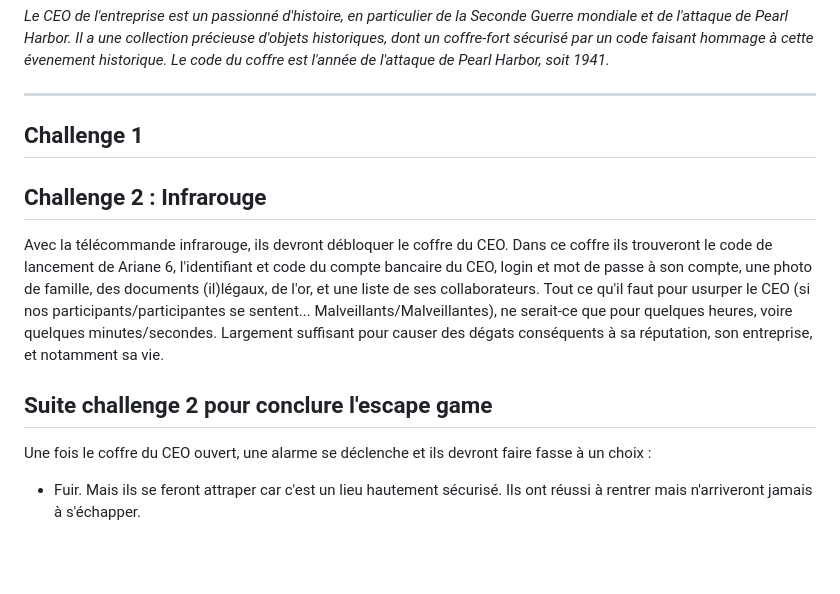
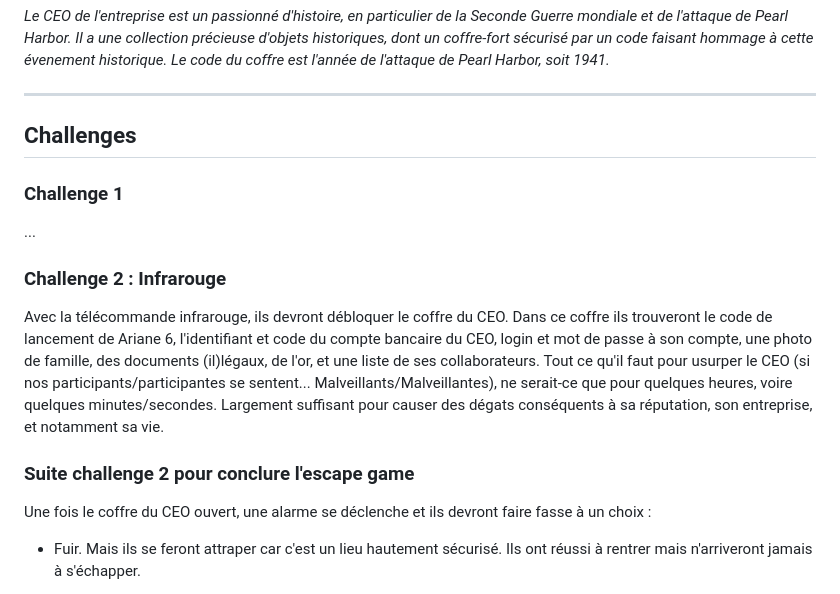
Before and after one commit to RipYep/Escape-Game, a Markdown page: README.md, the part around the change printed below. GitHub-like rendering; blank space fills up the shorter version.

```diff
--- a/README.md
+++ b/README.md
@@ -56,13 +56,15 @@ Le code du coffre est l'année de l'attaque de Pearl Harbor, soit 1941._
 
 ---
 
-## Challenge 1
+## Challenges
 
+### Challenge 1
+...
 
-## Challenge 2 : Infrarouge
+### Challenge 2 : Infrarouge
 Avec la télécommande infrarouge, ils devront débloquer le coffre du CEO. Dans ce coffre ils trouveront le code de lancement de Ariane 6, l'identifiant et code du compte bancaire du CEO, login et mot de passe à son compte, une photo de famille, des documents (il)légaux, de l'or, et une liste de ses collaborateurs. Tout ce qu'il faut pour usurper le CEO (si nos participants/participantes se sentent... Malveillants/Malveillantes), ne serait-ce que pour quelques heures, voire quelques minutes/secondes. Largement suffisant pour causer des dégats conséquents à sa réputation, son entreprise, et notamment sa vie.
 
-## Suite challenge 2 pour conclure l'escape game
+### Suite challenge 2 pour conclure l'escape game
 Une fois le coffre du CEO ouvert, une alarme se déclenche et ils devront faire fasse à un choix :
 - Fuir. Mais ils se feront attraper car c'est un lieu hautement sécurisé. Ils ont réussi à rentrer mais n'arriveront jamais à s'échapper.
 
```
Also changed, not shown: other parts of README.md (+1 -1 lines).
